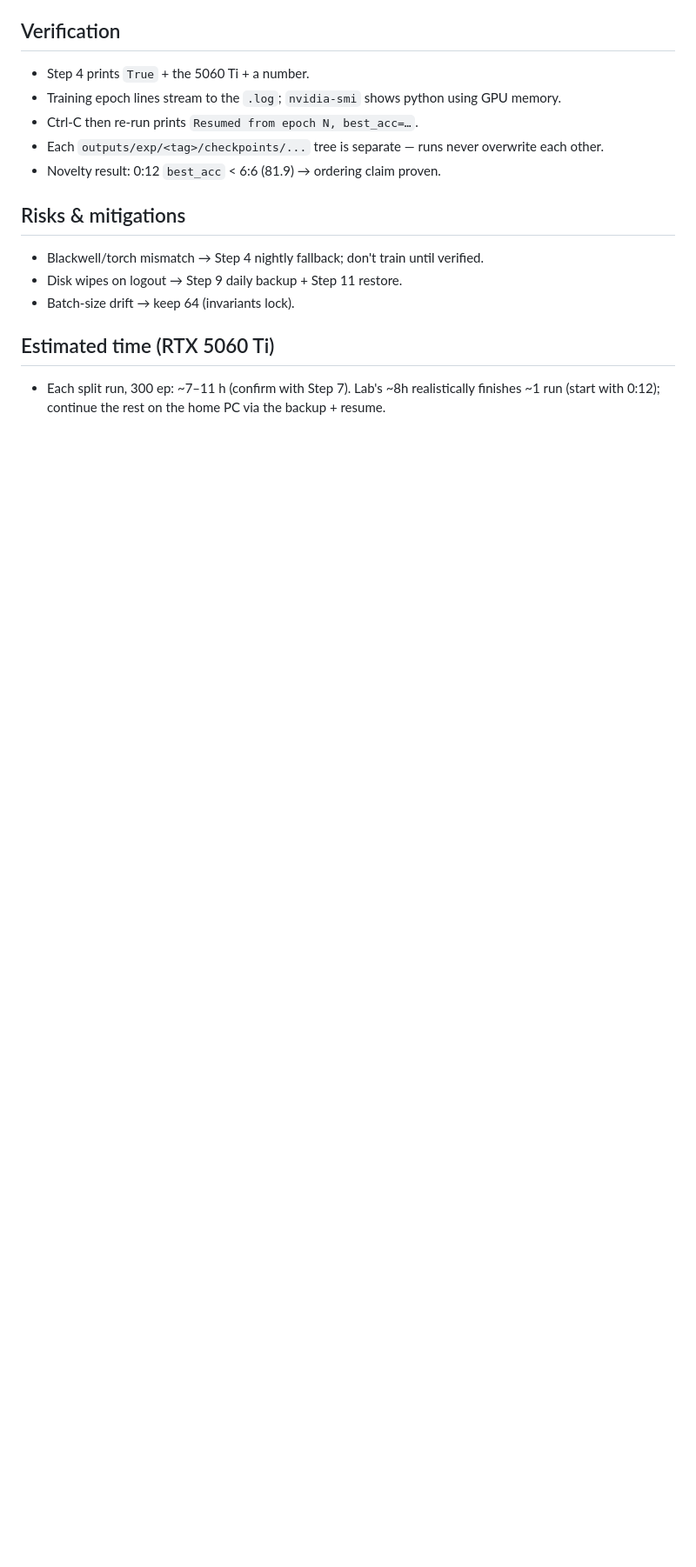
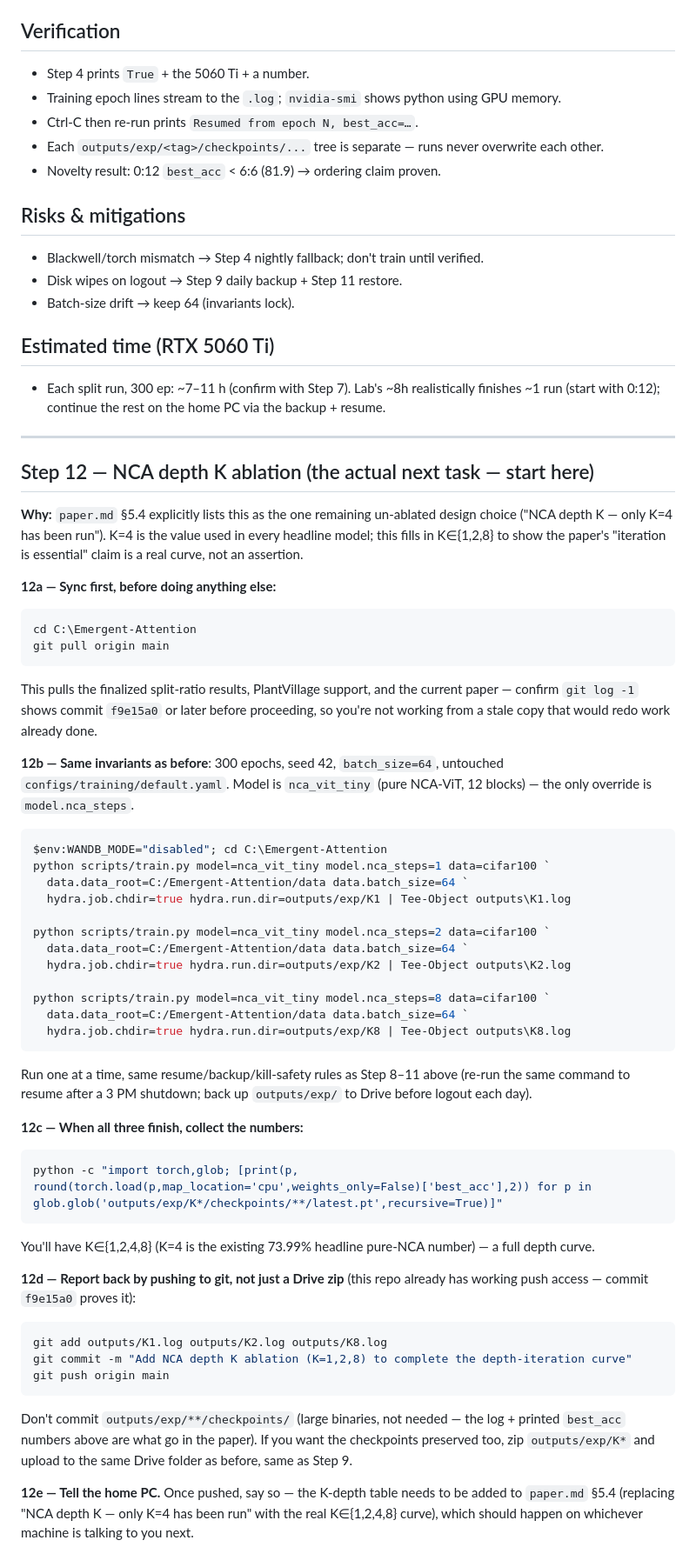
Before and after one commit to DaganGera/Emergent-Attention, a Markdown page: PLAN_LAB_PC.md, the part around one of its changes. Shown at 87% size. Drawn GitHub-style; blank space fills up the shorter version.

Commit message:
Update lab PC runbook: mark split-ratio ablation done, add K-depth ablation as next task
Lab PC had no way to know the split-ratio sweep finished (2 seeds,
folded into paper.md) or that PlantVillage support landed. Adds a
status banner plus Step 12: the NCA depth K ablation, the one gap
paper.md still flags as unfinished, with sync-first + push-back
instructions so results land in git instead of only a Drive zip.

Co-Authored-By: Claude Sonnet 5 <noreply@anthropic.com>

````diff
--- a/PLAN_LAB_PC.md
+++ b/PLAN_LAB_PC.md
@@ -155,3 +176,62 @@ yesterday's Drive zip into `C:\Emergent-Attention\outputs\`, then re-run the sam
 ## Estimated time (RTX 5060 Ti)
 - Each split run, 300 ep: ~7–11 h (confirm with Step 7). Lab's ~8h realistically finishes ~1 run
   (start with 0:12); continue the rest on the home PC via the backup + resume.
+
+---
+
+## Step 12 — NCA depth K ablation (the actual next task — start here)
+
+**Why:** `paper.md` §5.4 explicitly lists this as the one remaining un-ablated design choice
+("NCA depth K — only K=4 has been run"). K=4 is the value used in every headline model; this fills
+in K∈{1,2,8} to show the paper's "iteration is essential" claim is a real curve, not an assertion.
+
+**12a — Sync first, before doing anything else:**
+```powershell
+cd C:\Emergent-Attention
+git pull origin main
+```
+This pulls the finalized split-ratio results, PlantVillage support, and the current paper — confirm
+`git log -1` shows commit `f9e15a0` or later before proceeding, so you're not working from a stale
+copy that would redo work already done.
+
+**12b — Same invariants as before**: 300 epochs, seed 42, `batch_size=64`, untouched
+`configs/training/default.yaml`. Model is `nca_vit_tiny` (pure NCA-ViT, 12 blocks) — the only
+override is `model.nca_steps`.
+
+```powershell
+$env:WANDB_MODE="disabled"; cd C:\Emergent-Attention
+python scripts/train.py model=nca_vit_tiny model.nca_steps=1 data=cifar100 `
+  data.data_root=C:/Emergent-Attention/data data.batch_size=64 `
+  hydra.job.chdir=true hydra.run.dir=outputs/exp/K1 | Tee-Object outputs\K1.log
+
+python scripts/train.py model=nca_vit_tiny model.nca_steps=2 data=cifar100 `
+  data.data_root=C:/Emergent-Attention/data data.batch_size=64 `
+  hydra.job.chdir=true hydra.run.dir=outputs/exp/K2 | Tee-Object outputs\K2.log
+
+python scripts/train.py model=nca_vit_tiny model.nca_steps=8 data=cifar100 `
+  data.data_root=C:/Emergent-Attention/data data.batch_size=64 `
+  hydra.job.chdir=true hydra.run.dir=outputs/exp/K8 | Tee-Object outputs\K8.log
+```
+Run one at a time, same resume/backup/kill-safety rules as Step 8–11 above (re-run the same
+command to resume after a 3 PM shutdown; back up `outputs/exp/` to Drive before logout each day).
+
+**12c — When all three finish, collect the numbers:**
+```powershell
+python -c "import torch,glob; [print(p, round(torch.load(p,map_location='cpu',weights_only=False)['best_acc'],2)) for p in glob.glob('outputs/exp/K*/checkpoints/**/latest.pt',recursive=True)]"
+```
+You'll have K∈{1,2,4,8} (K=4 is the existing 73.99% headline pure-NCA number) — a full depth curve.
+
+**12d — Report back by pushing to git, not just a Drive zip** (this repo already has working push
+access — commit `f9e15a0` proves it):
+```powershell
+git add outputs/K1.log outputs/K2.log outputs/K8.log
+git commit -m "Add NCA depth K ablation (K=1,2,8) to complete the depth-iteration curve"
+git push origin main
+```
+Don't commit `outputs/exp/**/checkpoints/` (large binaries, not needed — the log + printed
+`best_acc` numbers above are what go in the paper). If you want the checkpoints preserved too, zip
+`outputs/exp/K*` and upload to the same Drive folder as before, same as Step 9.
+
+**12e — Tell the home PC.** Once pushed, say so — the K-depth table needs to be added to `paper.md`
+§5.4 (replacing "NCA depth K — only K=4 has been run" with the real K∈{1,2,4,8} curve), which should
+happen on whichever machine is talking to you next.
````
Also changed, not shown: other parts of PLAN_LAB_PC.md (+27 -6 lines).
